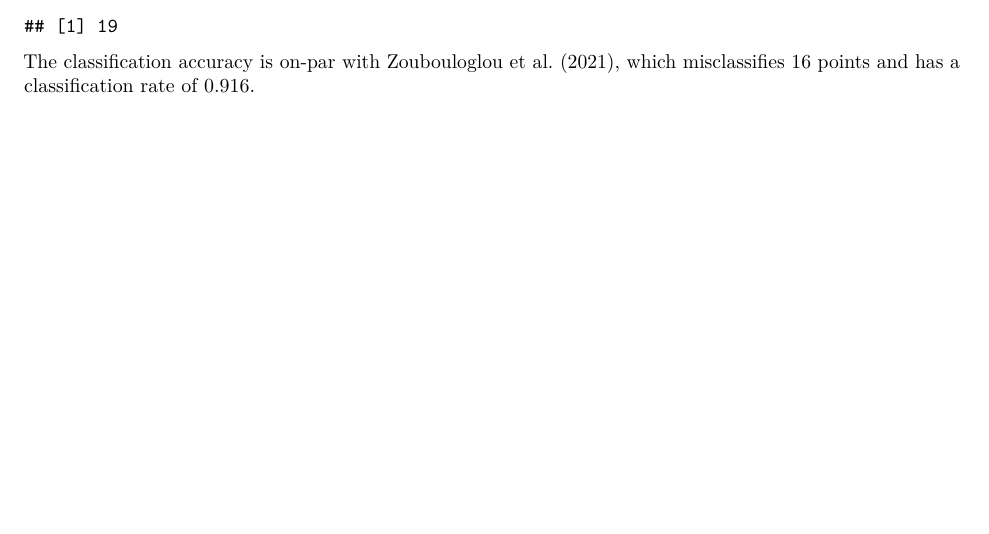
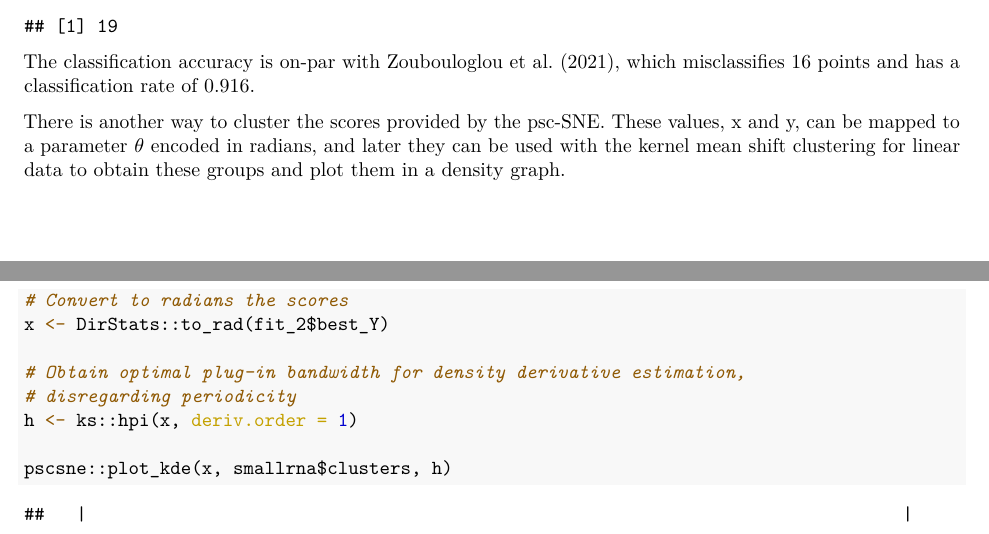
Before and after one commit to luisrodrigar/psc-sne, an R Markdown document (data-raw/rna/small-rna.Rmd): part of page 15 of 15 before the commit and two parts of pages 15 and 16 of 17 after it, the two joined at a grey line, cut so that both start at the same text, the shorter picture padded with empty space. The pictures show the output file data-raw/rna/small-rna.pdf that the author committed with the source.

Commit message:
Added plot kde for RNA real application

````diff
--- a/data-raw/rna/small-rna.Rmd
+++ b/data-raw/rna/small-rna.Rmd
@@ -118,3 +118,15 @@ sum(labels != smallrna$clusters)
 ```
 
 The classification accuracy is on-par with Zoubouloglou et al. (2021), which misclassifies 16 points and has a classiﬁcation rate of 0.916.
+
+There is another way to cluster the scores provided by the psc-SNE. These values, x and y, can be mapped to a parameter $\theta$ encoded in radians, and later they can be used with the kernel mean shift clustering for linear data to obtain these groups and plot them in a density graph.
+
+```{r fig.asp=1, fig.align='center'}
+# Convert to radians the scores
+x <- DirStats::to_rad(fit_2$best_Y)
+
+# Obtain optimal plug-in bandwidth for density derivative estimation,
+# disregarding periodicity
+h <- ks::hpi(x, deriv.order = 1)
+
+pscsne::plot_kde(x, smallrna$clusters, h)
````
Also changed, not shown: data-raw/rna/small-rna.pdf, data-raw/rna/small-rna.Rmd (3 more changed lines).
